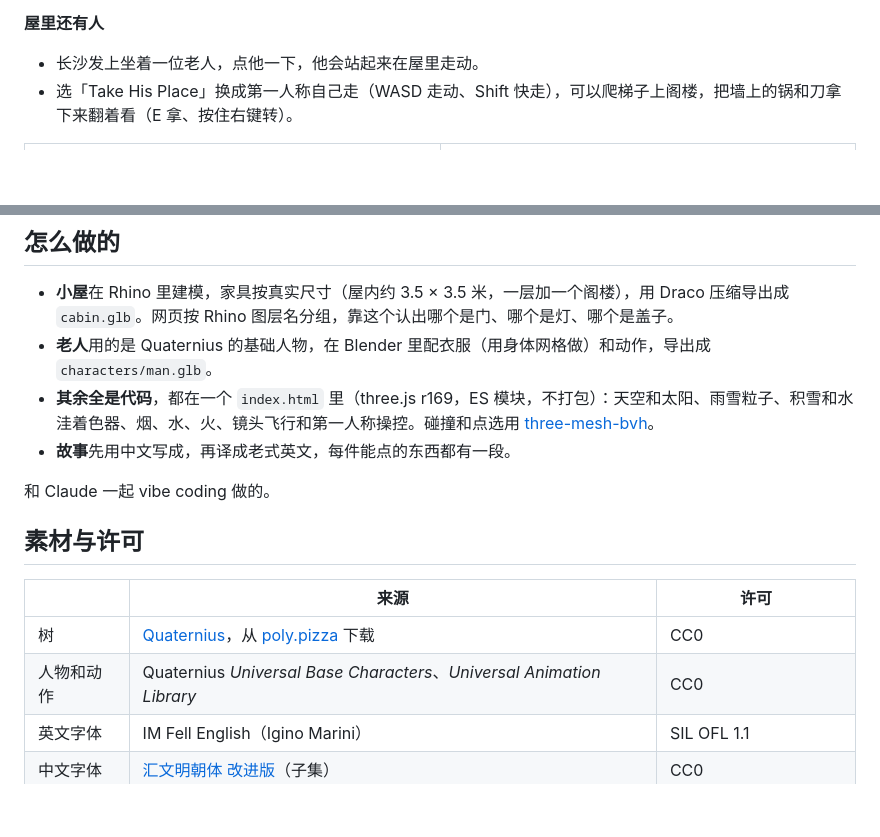
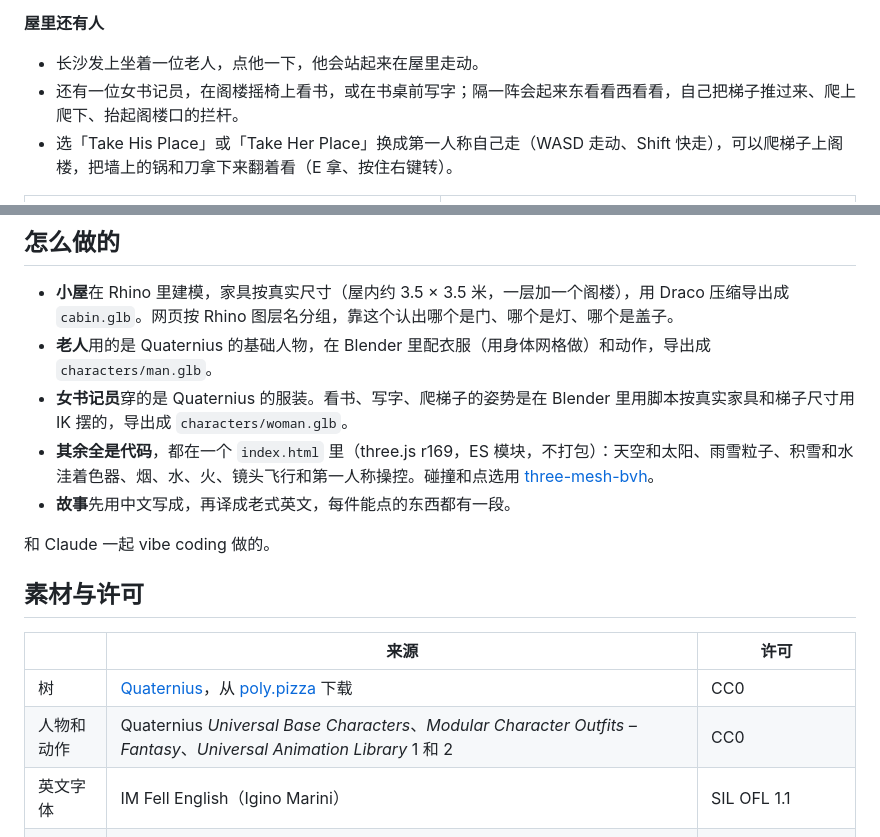
Before and after one commit to FxrcRed/log-cabin, a Markdown page: README.zh.md, 2 parts joined by grey strips. Drawn GitHub-style; blank space fills up the shorter version.

```diff
--- a/README.zh.md
+++ b/README.zh.md
@@ -28,7 +28,8 @@
 
 **屋里还有人**
 - 长沙发上坐着一位老人，点他一下，他会站起来在屋里走动。
-- 选「Take His Place」换成第一人称自己走（WASD 走动、Shift 快走），可以爬梯子上阁楼，把墙上的锅和刀拿下来翻着看（E 拿、按住右键转）。
+- 还有一位女书记员，在阁楼摇椅上看书，或在书桌前写字；隔一阵会起来东看看西看看，自己把梯子推过来、爬上爬下、抬起阁楼口的拦杆。
+- 选「Take His Place」或「Take Her Place」换成第一人称自己走（WASD 走动、Shift 快走），可以爬梯子上阁楼，把墙上的锅和刀拿下来翻着看（E 拿、按住右键转）。
 
 <table>
 <tr>
@@ -59,6 +60,7 @@ python -m http.server 8765
 
 - **小屋**在 Rhino 里建模，家具按真实尺寸（屋内约 3.5 × 3.5 米，一层加一个阁楼），用 Draco 压缩导出成 `cabin.glb`。网页按 Rhino 图层名分组，靠这个认出哪个是门、哪个是灯、哪个是盖子。
 - **老人**用的是 Quaternius 的基础人物，在 Blender 里配衣服（用身体网格做）和动作，导出成 `characters/man.glb`。
+- **女书记员**穿的是 Quaternius 的服装。看书、写字、爬梯子的姿势是在 Blender 里用脚本按真实家具和梯子尺寸用 IK 摆的，导出成 `characters/woman.glb`。
 - **其余全是代码**，都在一个 `index.html` 里（three.js r169，ES 模块，不打包）：天空和太阳、雨雪粒子、积雪和水洼着色器、烟、水、火、镜头飞行和第一人称操控。碰撞和点选用 [three-mesh-bvh](https://github.com/gkjohnson/three-mesh-bvh)。
 - **故事**先用中文写成，再译成老式英文，每件能点的东西都有一段。
 
@@ -69,7 +71,7 @@ python -m http.server 8765
 | | 来源 | 许可 |
 |---|---|---|
 | 树 | [Quaternius](https://quaternius.com/)，从 [poly.pizza](https://poly.pizza/) 下载 | CC0 |
-| 人物和动作 | Quaternius *Universal Base Characters*、*Universal Animation Library* | CC0 |
+| 人物和动作 | Quaternius *Universal Base Characters*、*Modular Character Outfits – Fantasy*、*Universal Animation Library* 1 和 2 | CC0 |
 | 英文字体 | IM Fell English（Igino Marini） | SIL OFL 1.1 |
 | 中文字体 | [汇文明朝体 改进版](https://github.com/bosswnx/huiwenmincho-improved)（子集） | CC0 |
 | 库 | [three.js](https://threejs.org/)、[three-mesh-bvh](https://github.com/gkjohnson/three-mesh-bvh)、[Draco](https://github.com/google/draco) | MIT、MIT、Apache 2.0 |
```
Also changed, not shown: README.md (+4 -2 lines).
